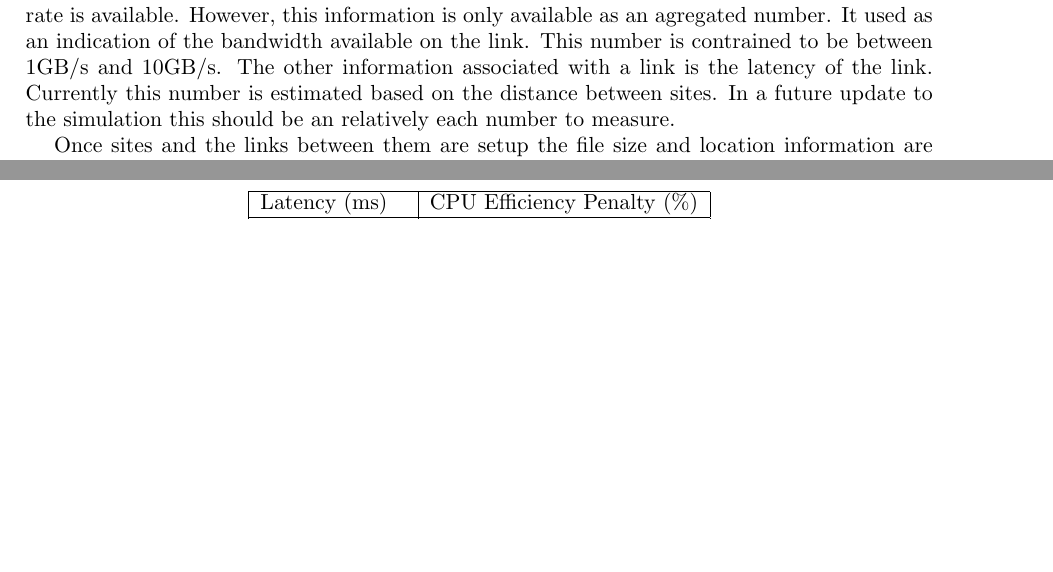
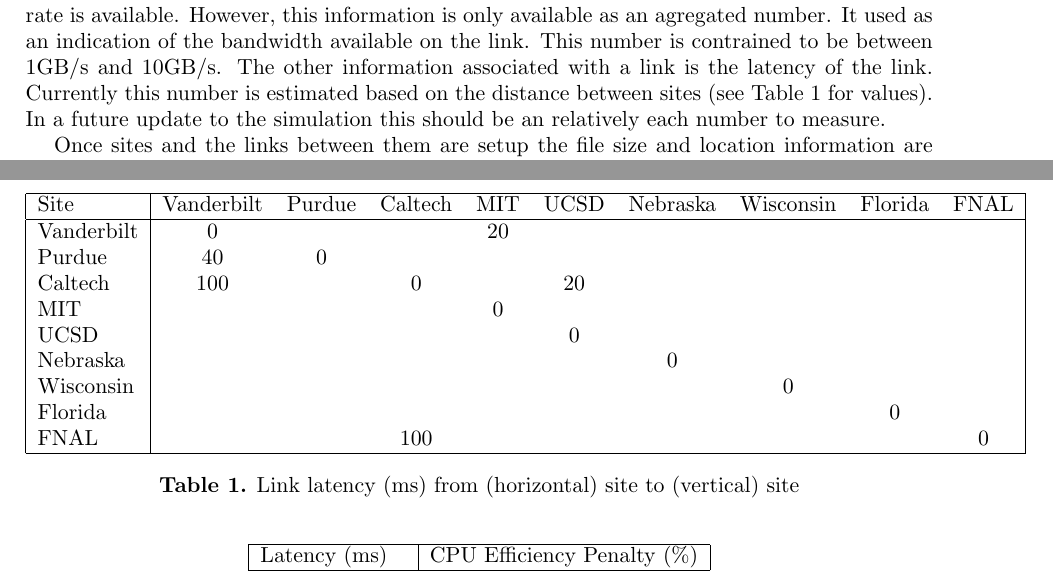
Before and after one commit to gowdy/chep15, a LaTeX document (sitesim.tex): two parts of pages 3 and 4 of 4, joined at a grey line, cut so that both start at the same text, the shorter picture padded with empty space. Compiled offline with pdfLaTeX; a LaTeX package or settings file that is missing is left out.

Commit message:
add latency table... will update soon

```diff
--- a/sitesim.tex
+++ b/sitesim.tex
@@ -173,8 +173,31 @@
 bandwidth available on the link. This number is contrained to be
 between 1GB/s and 10GB/s. The other information associated with a link
 is the latency of the link. Currently this number is estimated based
-on the distance between sites. In a future update to the simulation
-this should be an relatively each number to measure.
+on the distance between sites (see Table \ref{tab:latency} for
+values). In a future update to the simulation this should be an
+relatively each number to measure.
+
+\begin{table}
+  \begin{center}
+    \begin{tabular}{|l|ccccccccc|}
+      \hline
+      Site & Vanderbilt & Purdue & Caltech & MIT & UCSD & Nebraska &
+      Wisconsin & Florida & FNAL \\
+      \hline
+      Vanderbilt & 0 & & & 20 & & & & & \\
+      Purdue & 40 & 0 & & & & & & & \\
+      Caltech & 100 & & 0 & & 20 & & & & \\
+      MIT & & & & 0 & & & & & \\
+      UCSD & & & & & 0 & & & & \\
+      Nebraska & & & & & & 0 & & & \\
+      Wisconsin & & & & & & & 0 & & \\
+      Florida & & & & & & & & 0 & \\
+      FNAL & & & 100 & & & & & & 0 \\
+      \hline
+    \end{tabular}
+    \caption{Link latency (ms) from (horizontal) site to (vertical) site\label{tab:latency}}
+  \end{center}
+\end{table}
 
 Once sites and the links between them are setup the file size and
 location information are loaded. These have also been extracted from
```
